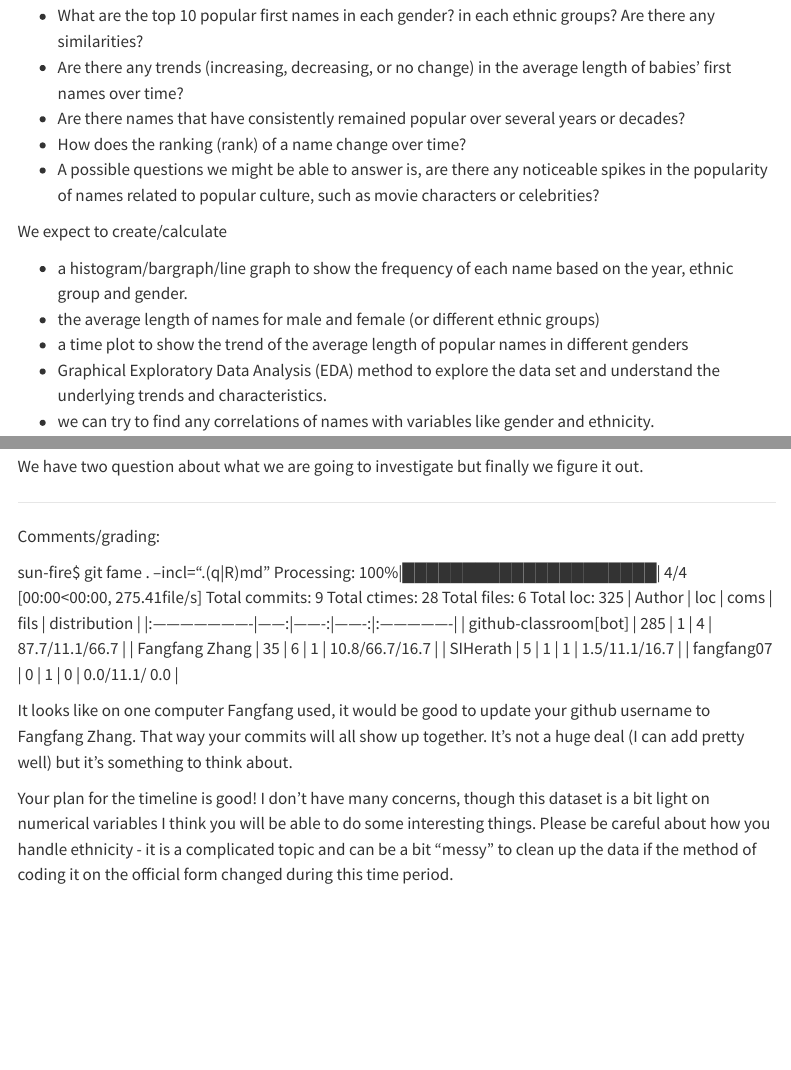
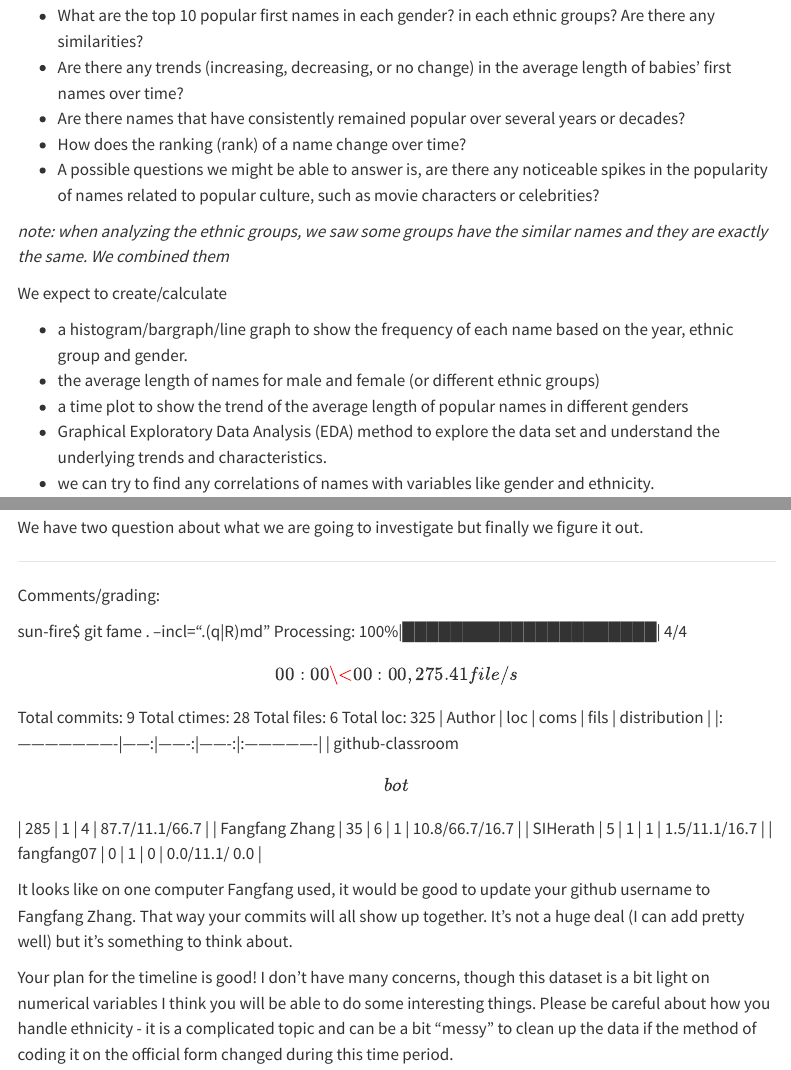
Before and after one commit to stat850-unl/project-sun-fire, a Quarto document (proposal.qmd): the page in a window 1100 px wide, from 1740 px down, and a second part further down, joined at a grey line. Rendered offline with R 4.5, knitr and Pandoc in place of Quarto, with nearby package versions; some code elsewhere in the file could not run offline; menus at the side of the page are left out.

Commit message:
add small note

```diff
--- a/proposal.qmd
+++ b/proposal.qmd
@@ -52,6 +52,8 @@ We will use \[Popular_Baby_Names\] to explore the following topics:
 -   How does the ranking (rank) of a name change over time?
 -   A possible questions we might be able to answer is, are there any noticeable spikes in the popularity of names related to popular culture, such as movie characters or celebrities?
 
+*note: when analyzing the ethnic groups, we saw some groups have the similar names and they are exactly the same. We combined them*
+
 We expect to create/calculate
 
 -   a histogram/bargraph/line graph to show the frequency of each name based on the year, ethnic group and gender.
@@ -72,23 +74,11 @@ Additionally, we also need to set a small weekly objectives to monitor our progr
 
 We have two question about what we are going to investigate but finally we figure it out.
 
-
------
+------------------------------------------------------------------------
 
 Comments/grading:
 
-sun-fire$ git fame . --incl=".(q|R)md"
-Processing: 100%|█████████████████████| 4/4 [00:00<00:00, 275.41file/s]
-Total commits: 9
-Total ctimes: 28
-Total files: 6
-Total loc: 325
-| Author                |   loc |   coms |   fils |  distribution   |
-|:----------------------|------:|-------:|-------:|:----------------|
-| github-classroom[bot] |   285 |      1 |      4 | 87.7/11.1/66.7  |
-| Fangfang Zhang        |    35 |      6 |      1 | 10.8/66.7/16.7  |
-| SIHerath              |     5 |      1 |      1 | 1.5/11.1/16.7   |
-| fangfang07            |     0 |      1 |      0 | 0.0/11.1/ 0.0   |
+sun-fire\$ git fame . --incl=".(q\|R)md" Processing: 100%\|█████████████████████\| 4/4 \[00:00\<00:00, 275.41file/s\] Total commits: 9 Total ctimes: 28 Total files: 6 Total loc: 325 \| Author \| loc \| coms \| fils \| distribution \| \|:----------------------\|------:\|-------:\|-------:\|:----------------\| \| github-classroom\[bot\] \| 285 \| 1 \| 4 \| 87.7/11.1/66.7 \| \| Fangfang Zhang \| 35 \| 6 \| 1 \| 10.8/66.7/16.7 \| \| SIHerath \| 5 \| 1 \| 1 \| 1.5/11.1/16.7 \| \| fangfang07 \| 0 \| 1 \| 0 \| 0.0/11.1/ 0.0 \|
 
 It looks like on one computer Fangfang used, it would be good to update your github username to Fangfang Zhang. That way your commits will all show up together. It's not a huge deal (I can add pretty well) but it's something to think about.
 
```
